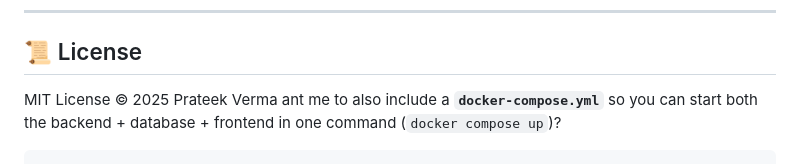
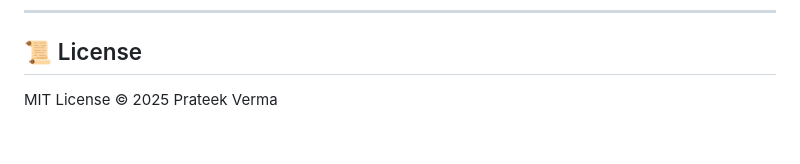
Before and after one commit to Pvk1294/Parking-Spot-Finder, a Markdown page: README.md, the part around the change. GitHub-like rendering.

````diff
--- a/README.md
+++ b/README.md
@@ -209,5 +209,3 @@ par/
 ## 📜 License
 
 MIT License © 2025 Prateek Verma
-ant me to also include a **`docker-compose.yml`** so you can start both the backend + database + frontend in one command (`docker compose up`)?
-```
````
